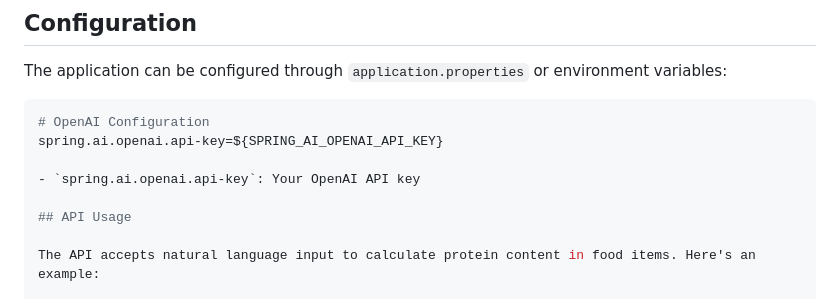
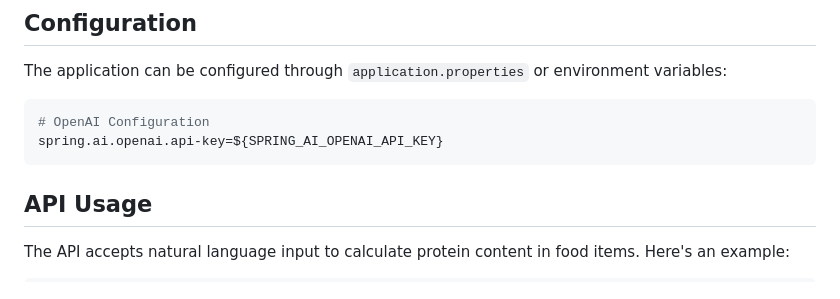
Before and after one commit to Hellorin/protein-pulse-ai, a Markdown page: README.md, the part around the change. GitHub-like rendering.

````diff
--- a/README.md
+++ b/README.md
@@ -92,8 +92,7 @@ The application can be configured through `application.properties` or environmen
 ```properties
 # OpenAI Configuration
 spring.ai.openai.api-key=${SPRING_AI_OPENAI_API_KEY}
-
-- `spring.ai.openai.api-key`: Your OpenAI API key
+```
 
 ## API Usage
 
````
